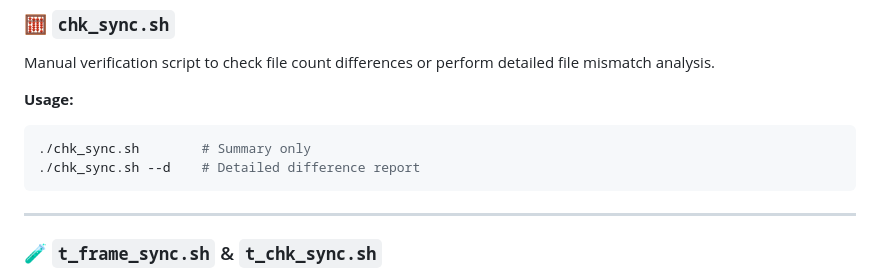
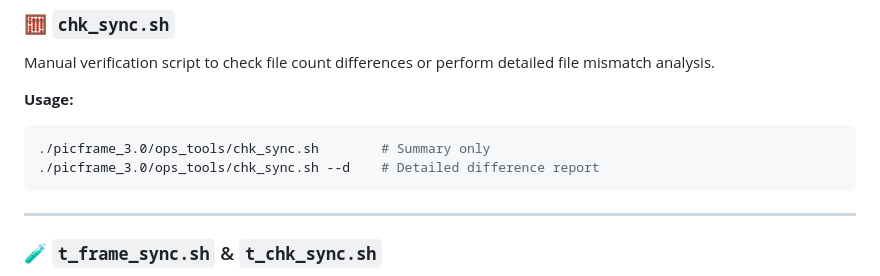
Before and after one commit to watmatt00/picframe_3.0, a Markdown page: README.md, the part around the change. Rendered like a GitHub page.

````diff
--- a/README.md
+++ b/README.md
@@ -57,8 +57,8 @@ Manual verification script to check file count differences or perform detailed f
 
 **Usage:**
 ```bash
-./chk_sync.sh        # Summary only
-./chk_sync.sh --d    # Detailed difference report
+./picframe_3.0/ops_tools/chk_sync.sh        # Summary only
+./picframe_3.0/ops_tools/chk_sync.sh --d    # Detailed difference report
 ```
 
 ---
````
